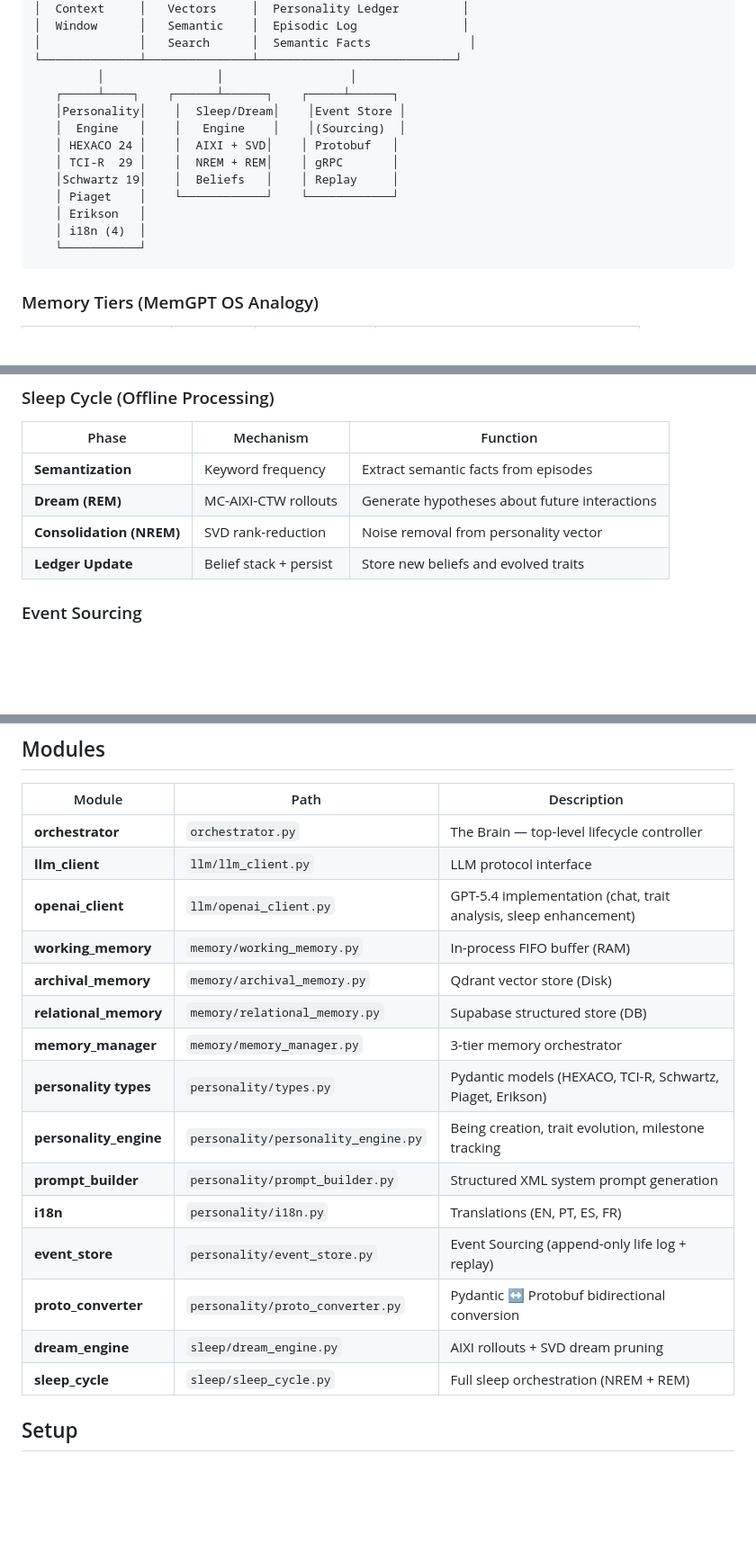
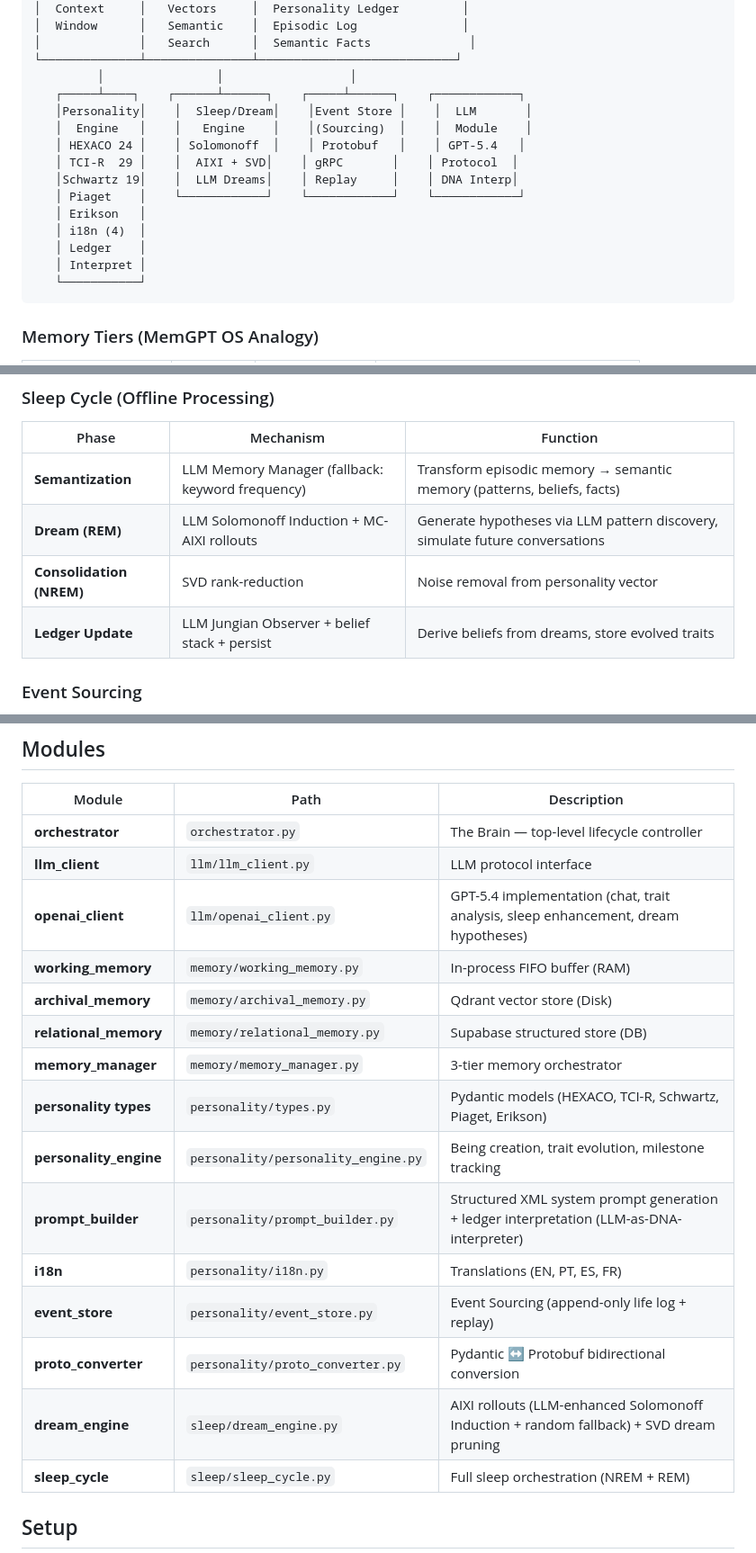
Before and after one commit to jodaltro/serhu-monorepo, a Markdown page: README.md, 3 parts joined by grey strips. Shown at 90% size. Drawn GitHub-style; blank space fills up the shorter version.

````diff
--- a/README.md
+++ b/README.md
@@ -18,15 +18,17 @@ Synthetic Being Ontogenesis — a MemGPT-like orchestration layer for evolving A
 │              │   Search      │  Semantic Facts              │
 └──────────────┴───────────────┴────────────────────────────┘
          │                │                  │
-   ┌─────┴────┐    ┌──────┴──────┐    ┌─────┴──────┐
-   │Personality│    │  Sleep/Dream│    │Event Store │
-   │  Engine   │    │   Engine    │    │(Sourcing)  │
-   │ HEXACO 24 │    │  AIXI + SVD│    │ Protobuf   │
-   │ TCI-R  29 │    │  NREM + REM│    │ gRPC       │
-   │Schwartz 19│    │  Beliefs   │    │ Replay     │
-   │ Piaget    │    └────────────┘    └────────────┘
+   ┌─────┴────┐    ┌──────┴──────┐    ┌─────┴──────┐    ┌────────────┐
+   │Personality│    │  Sleep/Dream│    │Event Store │    │  LLM       │
+   │  Engine   │    │   Engine    │    │(Sourcing)  │    │  Module    │
+   │ HEXACO 24 │    │ Solomonoff  │    │ Protobuf   │    │ GPT-5.4   │
+   │ TCI-R  29 │    │  AIXI + SVD│    │ gRPC       │    │ Protocol  │
+   │Schwartz 19│    │  LLM Dreams│    │ Replay     │    │ DNA Interp│
+   │ Piaget    │    └────────────┘    └────────────┘    └────────────┘
    │ Erikson   │
    │ i18n (4)  │
+   │ Ledger    │
+   │ Interpret │
    └───────────┘
 ```
 
@@ -62,10 +64,10 @@ when milestones are recorded, not per interaction.
 
 | Phase | Mechanism | Function |
 |---|---|---|
-| **Semantization** | Keyword frequency | Extract semantic facts from episodes |
-| **Dream (REM)** | MC-AIXI-CTW rollouts | Generate hypotheses about future interactions |
+| **Semantization** | LLM Memory Manager (fallback: keyword frequency) | Transform episodic memory → semantic memory (patterns, beliefs, facts) |
+| **Dream (REM)** | LLM Solomonoff Induction + MC-AIXI rollouts | Generate hypotheses via LLM pattern discovery, simulate future conversations |
 | **Consolidation (NREM)** | SVD rank-reduction | Noise removal from personality vector |
-| **Ledger Update** | Belief stack + persist | Store new beliefs and evolved traits |
+| **Ledger Update** | LLM Jungian Observer + belief stack + persist | Derive beliefs from dreams, store evolved traits |
 
 ### Event Sourcing
 
@@ -89,18 +91,18 @@ generated in the Being's language via `i18n.py`.
 |--------|------|-------------|
 | **orchestrator** | `orchestrator.py` | The Brain — top-level lifecycle controller |
 | **llm_client** | `llm/llm_client.py` | LLM protocol interface |
-| **openai_client** | `llm/openai_client.py` | GPT-5.4 implementation (chat, trait analysis, sleep enhancement) |
+| **openai_client** | `llm/openai_client.py` | GPT-5.4 implementation (chat, trait analysis, sleep enhancement, dream hypotheses) |
 | **working_memory** | `memory/working_memory.py` | In-process FIFO buffer (RAM) |
 | **archival_memory** | `memory/archival_memory.py` | Qdrant vector store (Disk) |
 | **relational_memory** | `memory/relational_memory.py` | Supabase structured store (DB) |
 | **memory_manager** | `memory/memory_manager.py` | 3-tier memory orchestrator |
 | **personality types** | `personality/types.py` | Pydantic models (HEXACO, TCI-R, Schwartz, Piaget, Erikson) |
 | **personality_engine** | `personality/personality_engine.py` | Being creation, trait evolution, milestone tracking |
-| **prompt_builder** | `personality/prompt_builder.py` | Structured XML system prompt generation |
+| **prompt_builder** | `personality/prompt_builder.py` | Structured XML system prompt generation + ledger interpretation (LLM-as-DNA-interpreter) |
 | **i18n** | `personality/i18n.py` | Translations (EN, PT, ES, FR) |
 | **event_store** | `personality/event_store.py` | Event Sourcing (append-only life log + replay) |
 | **proto_converter** | `personality/proto_converter.py` | Pydantic ↔ Protobuf bidirectional conversion |
-| **dream_engine** | `sleep/dream_engine.py` | AIXI rollouts + SVD dream pruning |
+| **dream_engine** | `sleep/dream_engine.py` | AIXI rollouts (LLM-enhanced Solomonoff Induction + random fallback) + SVD dream pruning |
 | **sleep_cycle** | `sleep/sleep_cycle.py` | Full sleep orchestration (NREM + REM) |
 
 ## Setup
````
Also changed, not shown: .github/copilot-instructions.md (+40 -10 lines).
